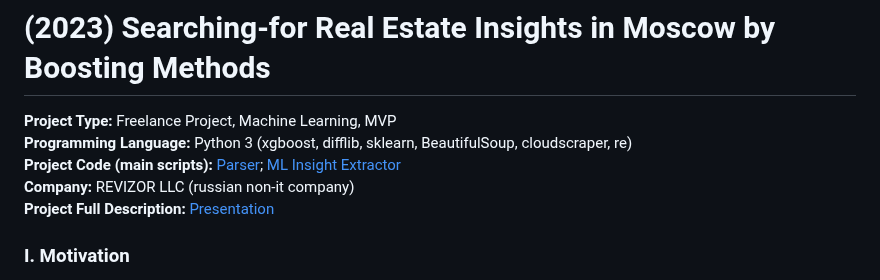
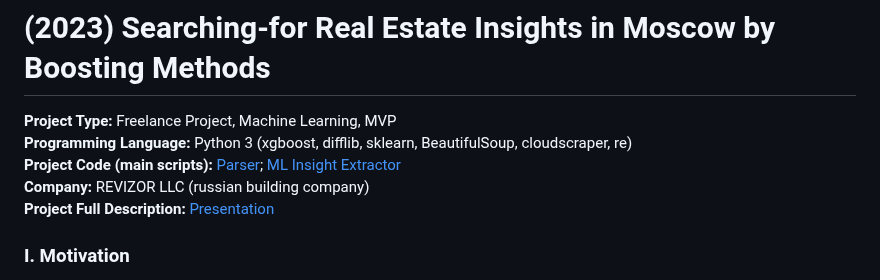
Before and after one commit to ResearchMachine/commercial-project-ml-mvp-insight-in-real-estate-moscow, a Markdown page: README.md, the part around the change. Rendered like a GitHub page.

```diff
--- a/README.md
+++ b/README.md
@@ -2,7 +2,7 @@
 **Project Type:**  Freelance Project, Machine Learning, MVP
 **Programming Language:** Python 3 (xgboost, difflib, sklearn, BeautifulSoup, cloudscraper, re)
 **Project Сode (main scripts):** [Parser](https://github.com/ResearchMachine/commercial-project-ml-mvp-insight-in-real-estate-moscow/blob/main/preprocessing/run_preprocessing.ipynb); [ML Insight Extractor](https://github.com/ResearchMachine/commercial-project-ml-mvp-insight-in-real-estate-moscow/blob/main/modeling/run_modeling.ipynb)
-**Company:** REVIZOR LLC (russian non-it company)
+**Company:** REVIZOR LLC (russian building company)
 **Project Full Description:** [Presentation](https://github.com/ResearchMachine/commercial-project-ml-mvp-insight-in-real-estate-moscow/blob/main/EN.pdf)
 
 ### I. Motivation
```
